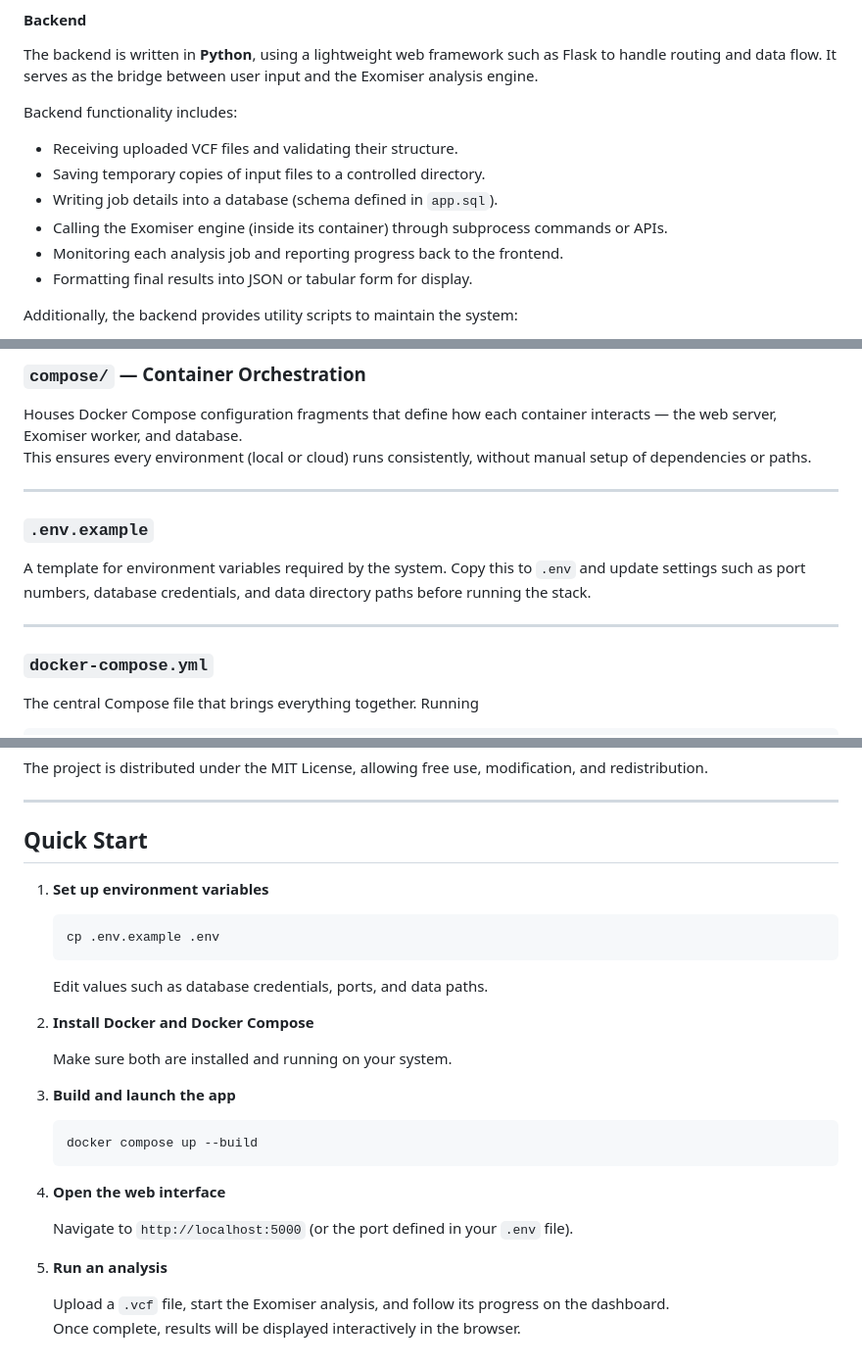
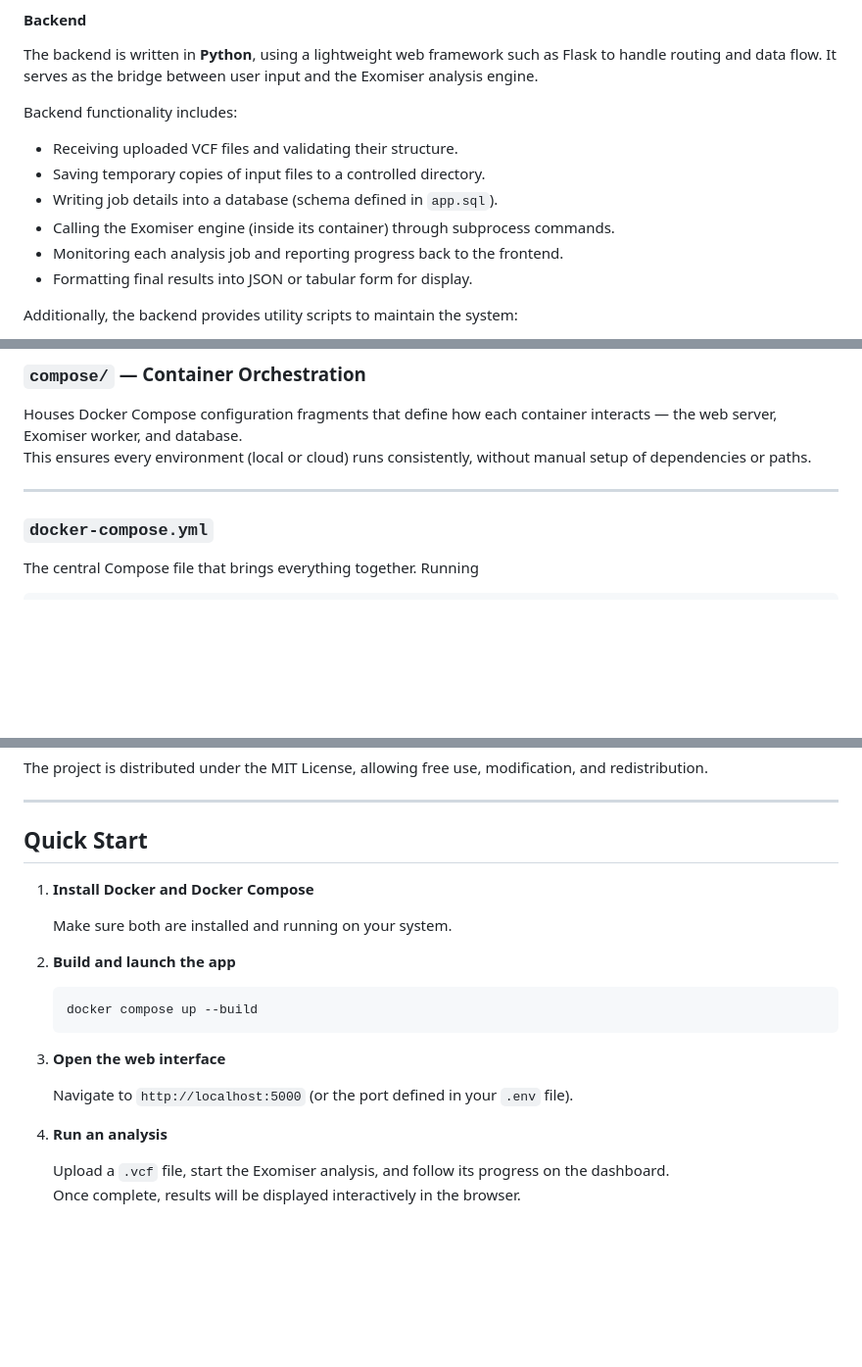
Before and after one commit to kkuvam/cs50p, a Markdown page: README.md, 3 parts joined by grey strips. Shown at 98% size. Rendered like a GitHub page; blank space fills up the shorter version.

````diff
--- a/README.md
+++ b/README.md
@@ -40,7 +40,7 @@ Backend functionality includes:
 - Receiving uploaded VCF files and validating their structure.
 - Saving temporary copies of input files to a controlled directory.
 - Writing job details into a database (schema defined in `app.sql`).
-- Calling the Exomiser engine (inside its container) through subprocess commands or APIs.
+- Calling the Exomiser engine (inside its container) through subprocess commands.
 - Monitoring each analysis job and reporting progress back to the frontend.
 - Formatting final results into JSON or tabular form for display.
 
@@ -61,11 +61,6 @@ This ensures every environment (local or cloud) runs consistently, without manua
 
 ---
 
-### `.env.example`
-
-A template for environment variables required by the system. Copy this to `.env` and update settings such as port numbers, database credentials, and data directory paths before running the stack.
-
----
 
 ### `docker-compose.yml`
 
@@ -113,26 +108,21 @@ The project is distributed under the MIT License, allowing free use, modificatio
 
 ## Quick Start
 
-1. **Set up environment variables**
-   ```bash
-   cp .env.example .env
-   ```
-   Edit values such as database credentials, ports, and data paths.
 
-2. **Install Docker and Docker Compose**
+1. **Install Docker and Docker Compose**
 
    Make sure both are installed and running on your system.
 
-3. **Build and launch the app**
+2. **Build and launch the app**
    ```bash
    docker compose up --build
    ```
 
-4. **Open the web interface**
+3. **Open the web interface**
 
    Navigate to `http://localhost:5000` (or the port defined in your `.env` file).
 
-5. **Run an analysis**
+4. **Run an analysis**
 
    Upload a `.vcf` file, start the Exomiser analysis, and follow its progress on the dashboard.
    Once complete, results will be displayed interactively in the browser.
````
